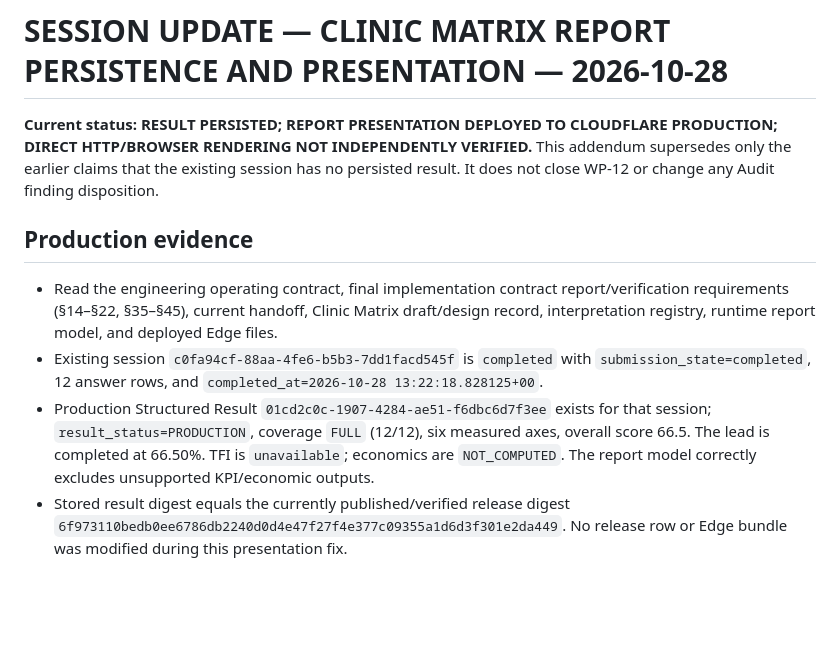
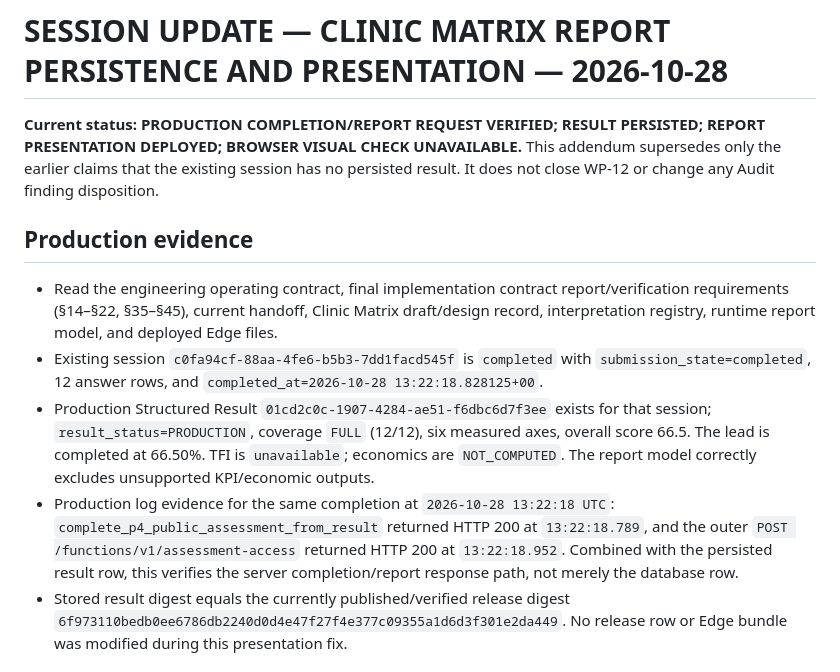
Before and after one commit to core-system-md/clinic-evaluator, a Markdown page: documentation/handoff/CURRENT-SESSION-HANDOFF.md, the part around the change. Drawn GitHub-style; blank space fills up the shorter version.

Commit message:
[CF-Pages-Skip] Record Clinic Matrix completion endpoint verification

```diff
--- a/documentation/handoff/CURRENT-SESSION-HANDOFF.md
+++ b/documentation/handoff/CURRENT-SESSION-HANDOFF.md
@@ -1,11 +1,12 @@
 # SESSION UPDATE — CLINIC MATRIX REPORT PERSISTENCE AND PRESENTATION — 2026-10-28
 
-**Current status: RESULT PERSISTED; REPORT PRESENTATION DEPLOYED TO CLOUDFLARE PRODUCTION; DIRECT HTTP/BROWSER RENDERING NOT INDEPENDENTLY VERIFIED.** This addendum supersedes only the earlier claims that the existing session has no persisted result. It does not close WP-12 or change any Audit finding disposition.
+**Current status: PRODUCTION COMPLETION/REPORT REQUEST VERIFIED; RESULT PERSISTED; REPORT PRESENTATION DEPLOYED; BROWSER VISUAL CHECK UNAVAILABLE.** This addendum supersedes only the earlier claims that the existing session has no persisted result. It does not close WP-12 or change any Audit finding disposition.
 
 ## Production evidence
 - Read the engineering operating contract, final implementation contract report/verification requirements (§14–§22, §35–§45), current handoff, Clinic Matrix draft/design record, interpretation registry, runtime report model, and deployed Edge files.
 - Existing session `c0fa94cf-88aa-4fe6-b5b3-7dd1facd545f` is `completed` with `submission_state=completed`, 12 answer rows, and `completed_at=2026-10-28 13:22:18.828125+00`.
 - Production Structured Result `01cd2c0c-1907-4284-ae51-f6dbc6d7f3ee` exists for that session; `result_status=PRODUCTION`, coverage `FULL` (12/12), six measured axes, overall score 66.5. The lead is completed at 66.50%. TFI is `unavailable`; economics are `NOT_COMPUTED`. The report model correctly excludes unsupported KPI/economic outputs.
+- Production log evidence for the same completion at `2026-10-28 13:22:18 UTC`: `complete_p4_public_assessment_from_result` returned HTTP 200 at `13:22:18.789`, and the outer `POST /functions/v1/assessment-access` returned HTTP 200 at `13:22:18.952`. Combined with the persisted result row, this verifies the server completion/report response path, not merely the database row.
 - Stored result digest equals the currently published/verified release digest `6f973110bedb0ee6786db2240d0d4e47f27f4e377c09355a1d6d3f301e2da449`. No release row or Edge bundle was modified during this presentation fix.
 
 ## Report presentation repair on main
```
